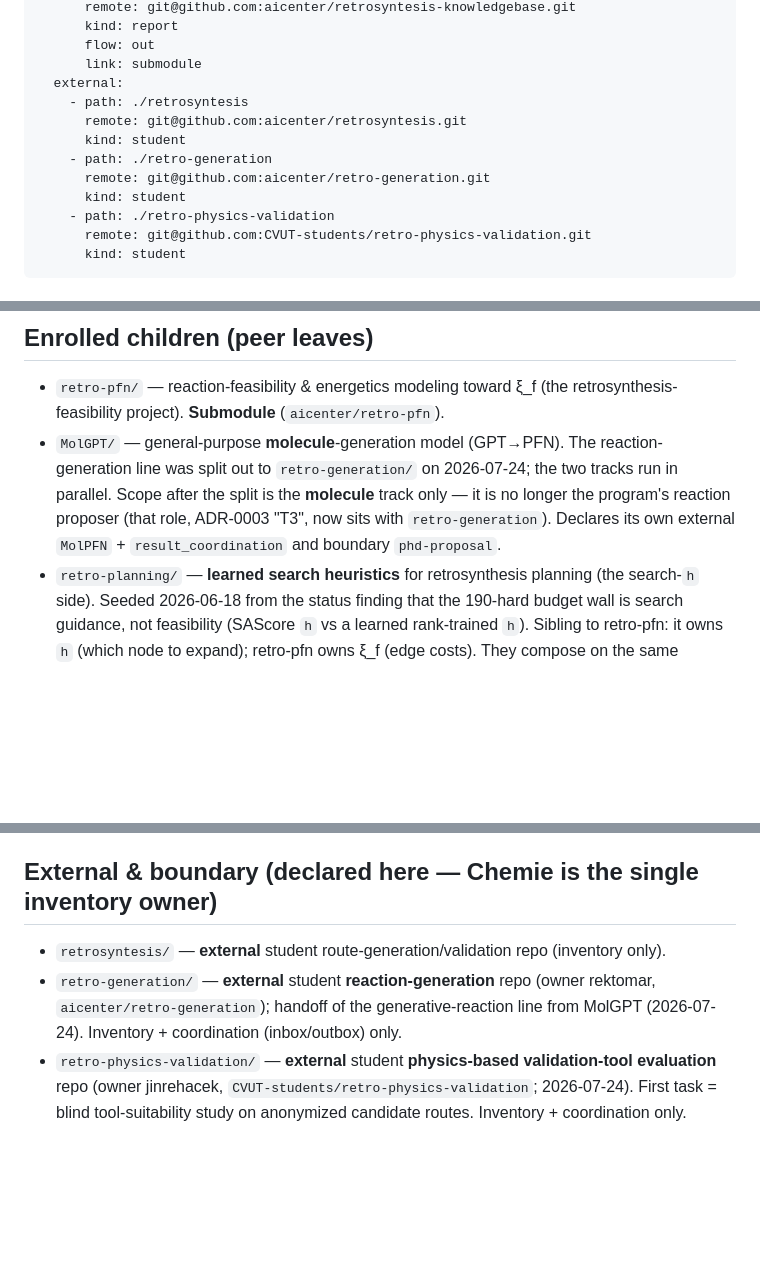
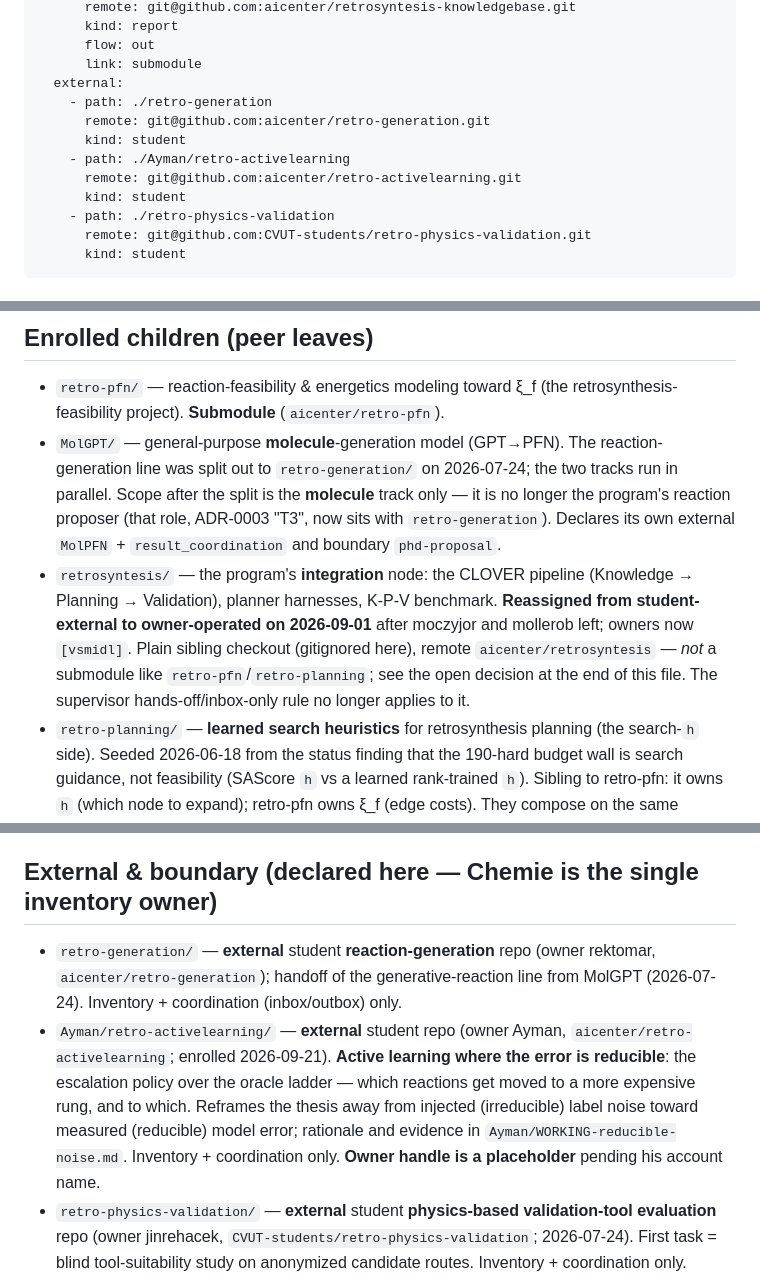
Before and after one commit to smidl/Chemie, a Markdown page: AGENTS.md, 3 parts joined by grey strips. Rendered like a GitHub page; blank space fills up the shorter version.

```diff
--- a/AGENTS.md
+++ b/AGENTS.md
@@ -16,11 +16,11 @@ coord:
       flow: out
       link: submodule
   external:
-    - path: ./retrosyntesis
-      remote: git@github.com:aicenter/retrosyntesis.git
-      kind: student
     - path: ./retro-generation
       remote: git@github.com:aicenter/retro-generation.git
+      kind: student
+    - path: ./Ayman/retro-activelearning
+      remote: git@github.com:aicenter/retro-activelearning.git
       kind: student
     - path: ./retro-physics-validation
       remote: git@github.com:CVUT-students/retro-physics-validation.git
@@ -41,6 +41,13 @@ orchestrator layer was dissolved on 2026-06-15 (coord flatten). Protocol:
   Scope after the split is the **molecule** track only — it is no longer the program's reaction
   proposer (that role, ADR-0003 "T3", now sits with `retro-generation`). Declares its own
   external `MolPFN` + `result_coordination` and boundary `phd-proposal`.
+- `retrosyntesis/` — the program's **integration** node: the CLOVER pipeline
+  (Knowledge → Planning → Validation), planner harnesses, K-P-V benchmark.
+  **Reassigned from student-external to owner-operated on 2026-09-01** after
+  moczyjor and mollerob left; owners now `[vsmidl]`. Plain sibling checkout
+  (gitignored here), remote `aicenter/retrosyntesis` — *not* a submodule like
+  `retro-pfn`/`retro-planning`; see the open decision at the end of this file.
+  The supervisor hands-off/inbox-only rule no longer applies to it.
 - `retro-planning/` — **learned search heuristics** for retrosynthesis planning
   (the search-`h` side). Seeded 2026-06-18 from the status finding that the
   190-hard budget wall is search guidance, not feasibility (SAScore `h` vs a
@@ -56,10 +63,15 @@ orchestrator layer was dissolved on 2026-06-15 (coord flatten). Protocol:
   managed as one.
 
 ## External & boundary (declared here — Chemie is the single inventory owner)
-- `retrosyntesis/` — **external** student route-generation/validation repo (inventory only).
 - `retro-generation/` — **external** student **reaction-generation** repo (owner rektomar,
   `aicenter/retro-generation`); handoff of the generative-reaction line from MolGPT (2026-07-24).
   Inventory + coordination (inbox/outbox) only.
+- `Ayman/retro-activelearning/` — **external** student repo (owner Ayman,
+  `aicenter/retro-activelearning`; enrolled 2026-09-21). **Active learning where the error is
+  reducible**: the escalation policy over the oracle ladder — which reactions get moved to a more
+  expensive rung, and to which. Reframes the thesis away from injected (irreducible) label noise
+  toward measured (reducible) model error; rationale and evidence in `Ayman/WORKING-reducible-noise.md`.
+  Inventory + coordination only. **Owner handle is a placeholder** pending his account name.
 - `retro-physics-validation/` — **external** student **physics-based validation-tool evaluation**
   repo (owner jinrehacek, `CVUT-students/retro-physics-validation`; 2026-07-24). First task = blind
   tool-suitability study on anonymized candidate routes. Inventory + coordination only.
```
Also changed, not shown: other parts of AGENTS.md (+32 -8 lines).
